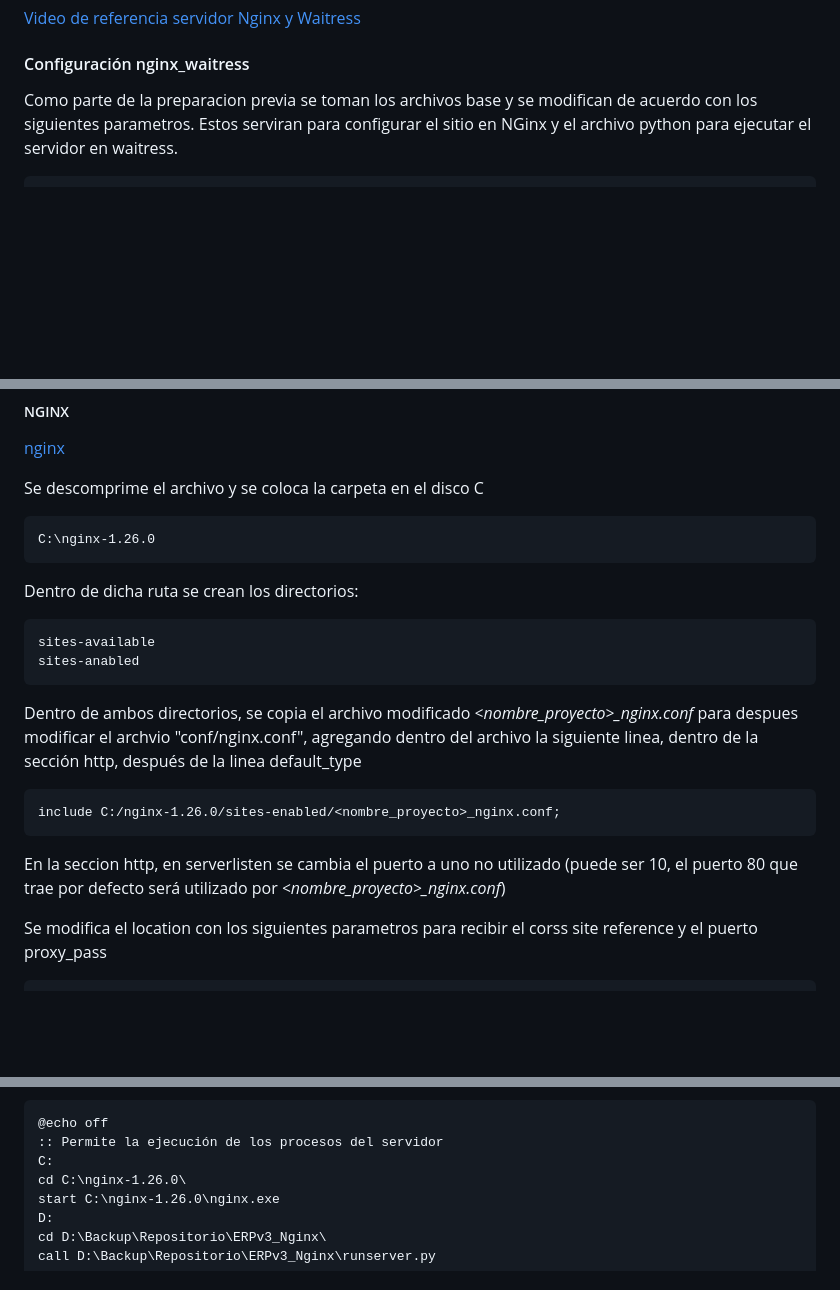
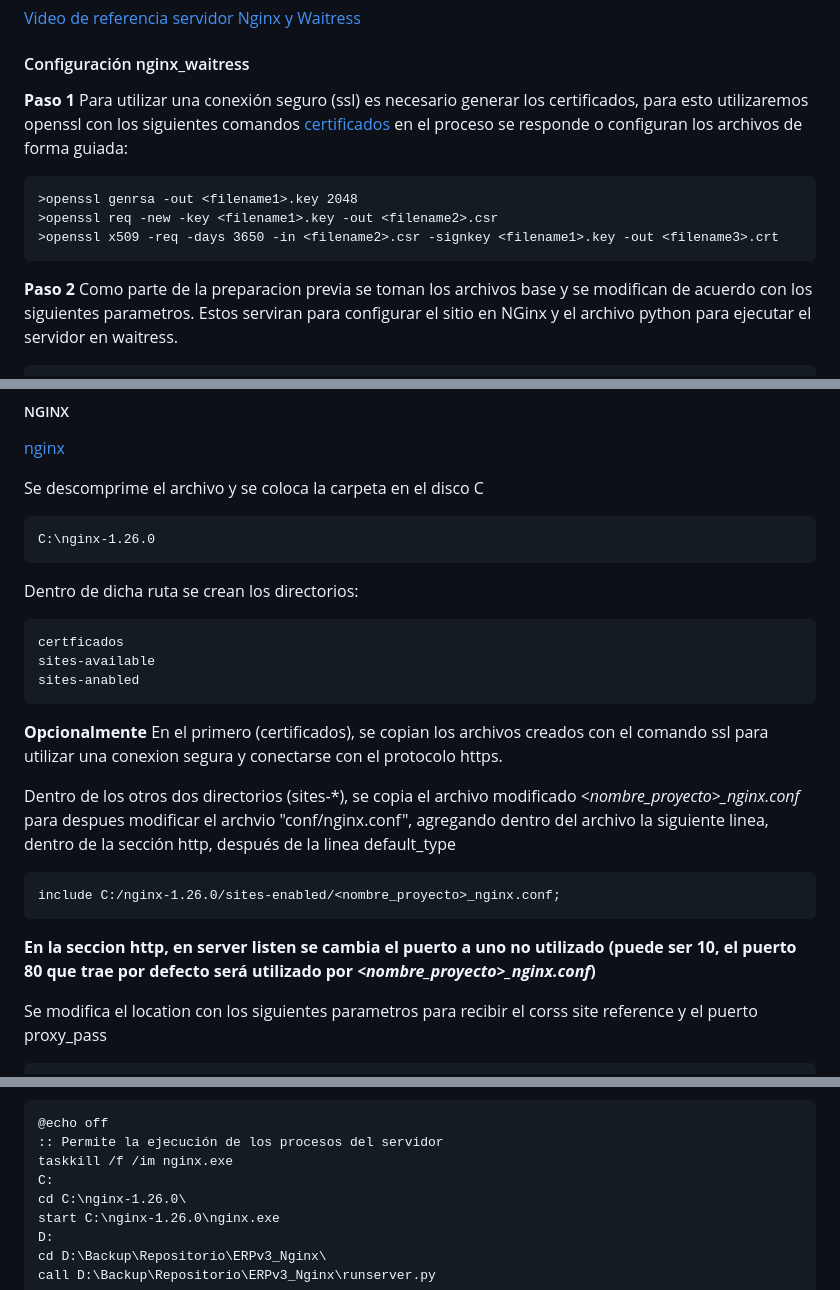
Before and after one commit to yop1986/erpv3_usuarios, a Markdown page: README.md, 3 parts joined by grey strips. GitHub-like rendering; blank space fills up the shorter version.

Commit message:
Readme (docs): documentacion sitio ssl

```diff
--- a/README.md
+++ b/README.md
@@ -287,7 +287,15 @@ Posterior a esta configuracion es necesario agregar las urls al proyecto base __
 
 #### Configuración nginx_waitress
 
-Como parte de la preparacion previa se toman los archivos base y se modifican de acuerdo con
+**Paso 1** Para utilizar una conexión seguro (ssl) es necesario generar los certificados, para esto utilizaremos
+openssl con los siguientes comandos [certificados](https://gist.github.com/taoyuan/39d9bc24bafc8cc45663683eae36eb1a)
+en el proceso se responde o configuran los archivos de forma guiada:
+
+	>openssl genrsa -out <filename1>.key 2048
+	>openssl req -new -key <filename1>.key -out <filename2>.csr
+	>openssl x509 -req -days 3650 -in <filename2>.csr -signkey <filename1>.key -out <filename3>.crt
+
+**Paso 2** Como parte de la preparacion previa se toman los archivos base y se modifican de acuerdo con
 los siguientes parametros. Estos serviran para configurar el sitio en NGinx y el archivo python
 para ejecutar el servidor en waitress.
 
@@ -309,17 +317,21 @@ Se descomprime el archivo y se coloca la carpeta en el disco C
 	C:\nginx-1.26.0
 Dentro de dicha ruta se crean los directorios:
 
+	certficados
 	sites-available
 	sites-anabled
 
-Dentro de ambos directorios, se copia el archivo modificado *<nombre_proyecto>_nginx.conf*
+__Opcionalmente__ En el primero (certificados), se copian los archivos creados con el comando ssl para
+utilizar una conexion segura y conectarse con el protocolo https.
+
+Dentro de los otros dos directorios (sites-*), se copia el archivo modificado *<nombre_proyecto>_nginx.conf*
 para despues modificar el archvio "conf/nginx.conf", agregando dentro del archivo la siguiente linea,
 dentro de la sección http, después de la linea default_type
 
 	include C:/nginx-1.26.0/sites-enabled/<nombre_proyecto>_nginx.conf;
 
-En la seccion http, en serverlisten se cambia el puerto a uno no utilizado (puede ser 10, el puerto 80
-que trae por defecto será utilizado por *<nombre_proyecto>_nginx.conf*)
+__En la seccion http, en server listen se cambia el puerto a uno no utilizado (puede ser 10, el puerto 80
+que trae por defecto será utilizado por *<nombre_proyecto>_nginx.conf*)__
 
 Se modifica el location con los siguientes parametros para recibir el corss site reference y el puerto proxy_pass
 
@@ -346,6 +358,7 @@ fácilmente el servidor con una configuración similar a la siguiente:
 
 	@echo off
 	:: Permite la ejecución de los procesos del servidor
+	taskkill /f /im nginx.exe
 	C:
 	cd C:\nginx-1.26.0\
 	start C:\nginx-1.26.0\nginx.exe
```
